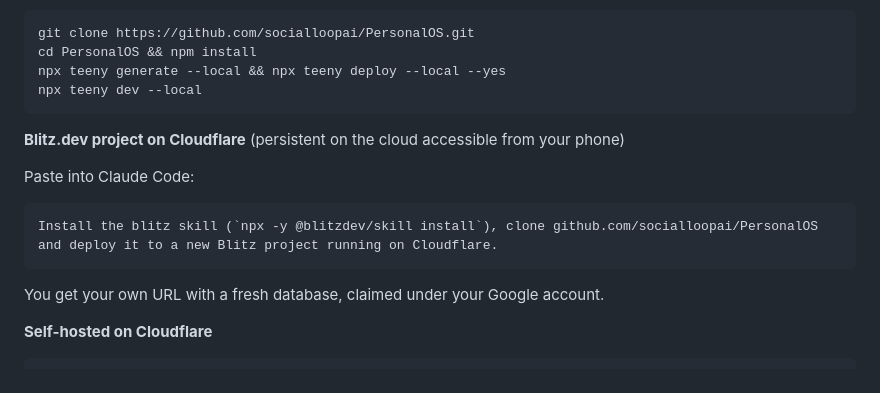
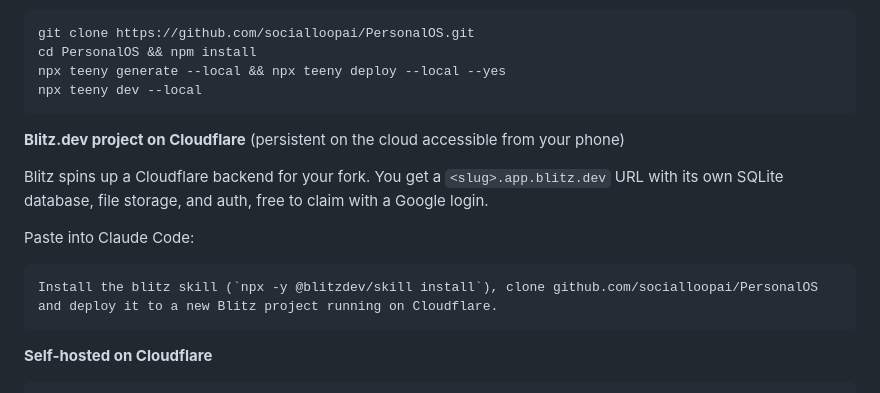
Before and after one commit to socialloopai/PersonalOS, a Markdown page: README.md, the part around the change. Rendered like a GitHub page.

Commit message:
README: describe what Blitz gives you, drop the teenybase jargon
Adds one sentence under the Blitz section that says what a fork
gets you (URL, SQLite, file storage, auth, Google-claim). The earlier
version assumed readers knew what teenybase is, which they don't.

Co-Authored-By: Claude Opus 4.7 (1M context) <noreply@anthropic.com>

````diff
--- a/README.md
+++ b/README.md
@@ -21,13 +21,13 @@ npx teeny dev --local
 
 **Blitz.dev project on Cloudflare** (persistent on the cloud accessible from your phone)
 
+Blitz spins up a Cloudflare backend for your fork. You get a `<slug>.app.blitz.dev` URL with its own SQLite database, file storage, and auth, free to claim with a Google login.
+
 Paste into Claude Code:
 
 ```
 Install the blitz skill (`npx -y @blitzdev/skill install`), clone github.com/socialloopai/PersonalOS and deploy it to a new Blitz project running on Cloudflare.
 ```
-
-You get your own URL with a fresh database, claimed under your Google account.
 
 **Self-hosted on Cloudflare**
 
````
